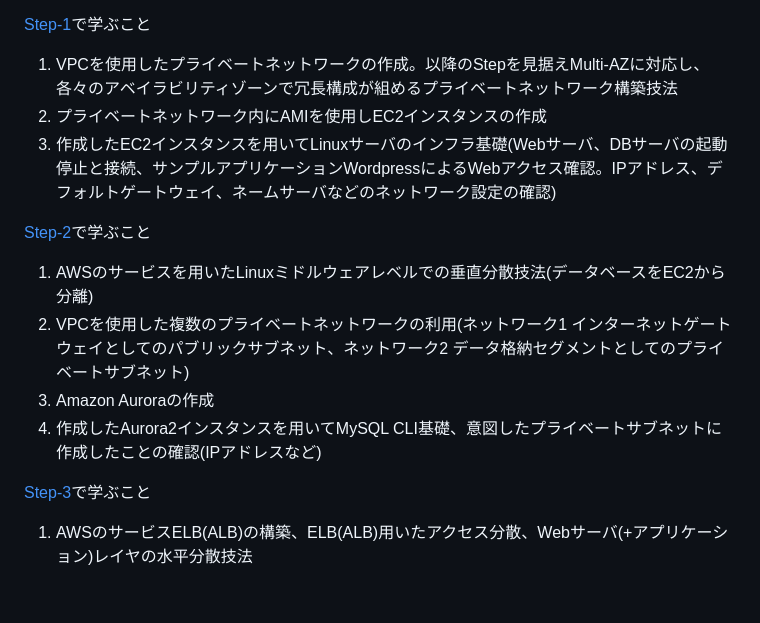
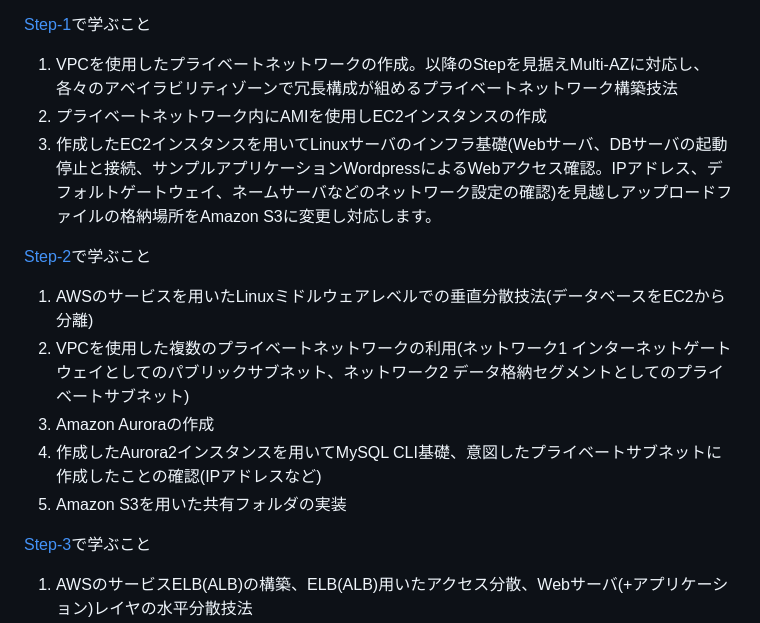
Before and after one commit to saxsir/AWS-Hands-On, a Markdown page: README.md, the part around the change. GitHub-like rendering; blank space fills up the shorter version.

```diff
--- a/README.md
+++ b/README.md
@@ -19,7 +19,7 @@ Linuxシェルコマンド
 
 1. VPCを使用したプライベートネットワークの作成。以降のStepを見据えMulti-AZに対応し、各々のアベイラビリティゾーンで冗長構成が組めるプライベートネットワーク構築技法
 2. プライベートネットワーク内にAMIを使用しEC2インスタンスの作成
-3. 作成したEC2インスタンスを用いてLinuxサーバのインフラ基礎(Webサーバ、DBサーバの起動停止と接続、サンプルアプリケーションWordpressによるWebアクセス確認。IPアドレス、デフォルトゲートウェイ、ネームサーバなどのネットワーク設定の確認)
+3. 作成したEC2インスタンスを用いてLinuxサーバのインフラ基礎(Webサーバ、DBサーバの起動停止と接続、サンプルアプリケーションWordpressによるWebアクセス確認。IPアドレス、デフォルトゲートウェイ、ネームサーバなどのネットワーク設定の確認)を見越しアップロードファイルの格納場所をAmazon S3に変更し対応します。
 
 [Step-2](./Step-2.md)で学ぶこと
 
@@ -27,6 +27,7 @@ Linuxシェルコマンド
 2. VPCを使用した複数のプライベートネットワークの利用(ネットワーク1 インターネットゲートウェイとしてのパブリックサブネット、ネットワーク2 データ格納セグメントとしてのプライベートサブネット)
 3. Amazon Auroraの作成
 4. 作成したAurora2インスタンスを用いてMySQL CLI基礎、意図したプライベートサブネットに作成したことの確認(IPアドレスなど)
+5. Amazon S3を用いた共有フォルダの実装
 
 [Step-3](./Step-3.md)で学ぶこと
 
```
Also changed, not shown: images/step-2/plugin-8.png (added), 1 other file.
